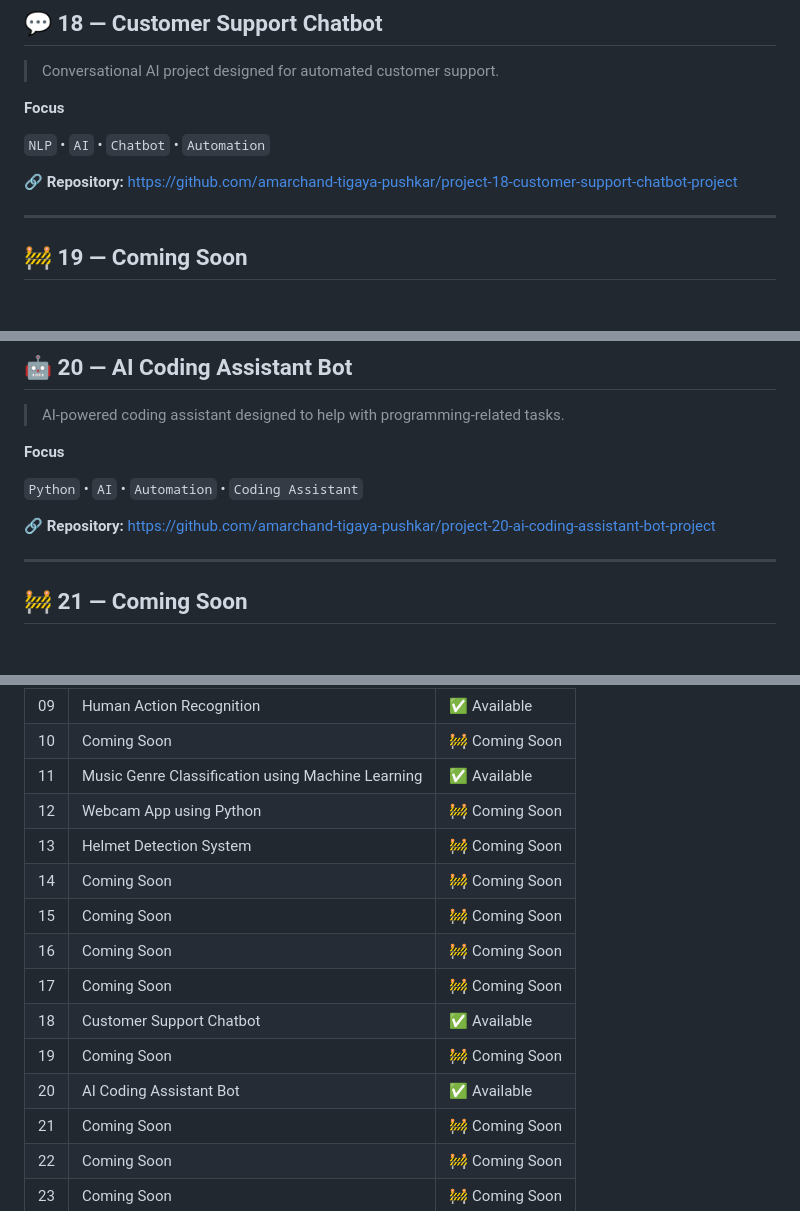
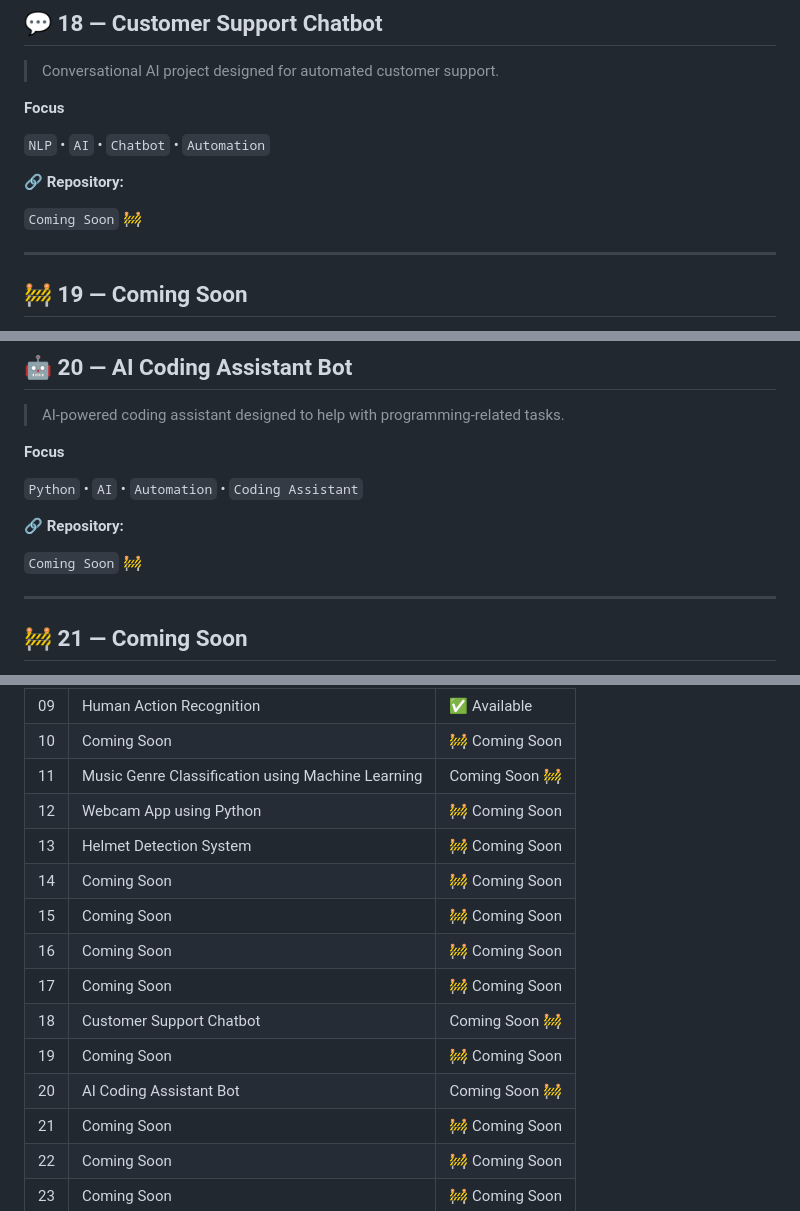
Before and after one commit to amarchand-tigaya-pushkar/amarchand-tigaya-pushkar, a Markdown page: README.md, 3 parts joined by grey strips. Rendered like a GitHub page; blank space fills up the shorter version.

Commit message:
Change project statuses to 'Coming Soon'
Updated status of several projects to 'Coming Soon'.

```diff
--- a/README.md
+++ b/README.md
@@ -440,7 +439,8 @@ https://github.com/amarchand-tigaya-pushkar/Helmet-Detection-System-.git
 `NLP` • `AI` • `Chatbot` • `Automation`
 
 🔗 **Repository:**
-https://github.com/amarchand-tigaya-pushkar/project-18-customer-support-chatbot-project
+
+`Coming Soon` 🚧
 
 ---
 
@@ -463,7 +463,8 @@ https://github.com/amarchand-tigaya-pushkar/project-18-customer-support-chatbot-
 `Python` • `AI` • `Automation` • `Coding Assistant`
 
 🔗 **Repository:**
-https://github.com/amarchand-tigaya-pushkar/project-20-ai-coding-assistant-bot-project
+
+`Coming Soon` 🚧
 
 ---
 
@@ -581,16 +582,16 @@ https://github.com/amarchand-tigaya-pushkar/project-20-ai-coding-assistant-bot-p
 | 08 | Stock Price Prediction | ✅ Available |
 | 09 | Human Action Recognition | ✅ Available |
 | 10 | Coming Soon | 🚧 Coming Soon |
-| 11 | Music Genre Classification using Machine Learning | ✅ Available |
+| 11 | Music Genre Classification using Machine Learning | Coming Soon 🚧 |
 | 12 | Webcam App using Python | 🚧 Coming Soon |
 | 13 | Helmet Detection System | 🚧 Coming Soon |
 | 14 | Coming Soon | 🚧 Coming Soon |
 | 15 | Coming Soon | 🚧 Coming Soon |
 | 16 | Coming Soon | 🚧 Coming Soon |
 | 17 | Coming Soon | 🚧 Coming Soon |
-| 18 | Customer Support Chatbot | ✅ Available |
+| 18 | Customer Support Chatbot | Coming Soon 🚧 |
 | 19 | Coming Soon | 🚧 Coming Soon |
-| 20 | AI Coding Assistant Bot | ✅ Available |
+| 20 | AI Coding Assistant Bot | Coming Soon 🚧 |
 | 21 | Coming Soon | 🚧 Coming Soon |
 | 22 | Coming Soon | 🚧 Coming Soon |
 | 23 | Coming Soon | 🚧 Coming Soon |
```
Also changed, not shown: other parts of README.md (+0 -1 lines).
